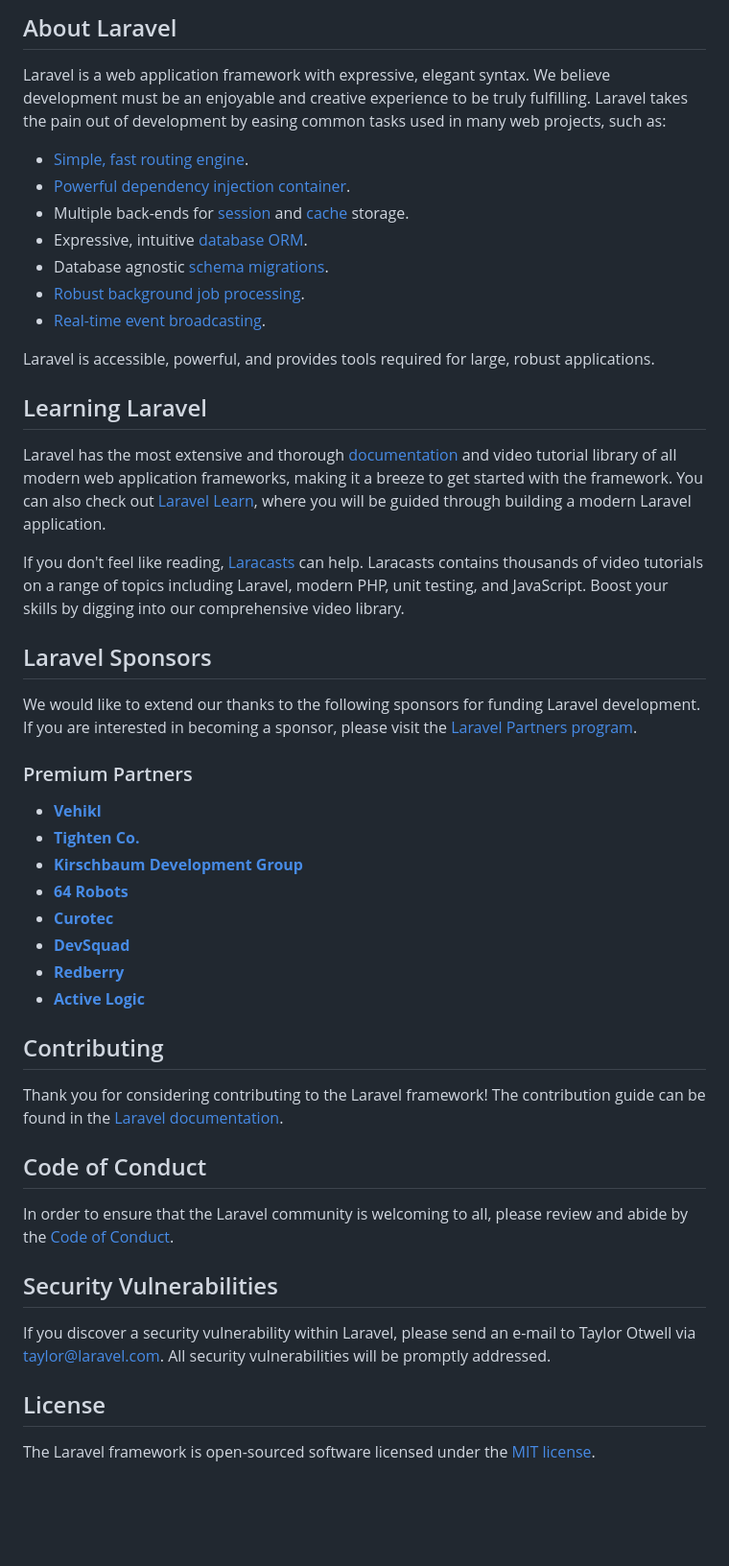
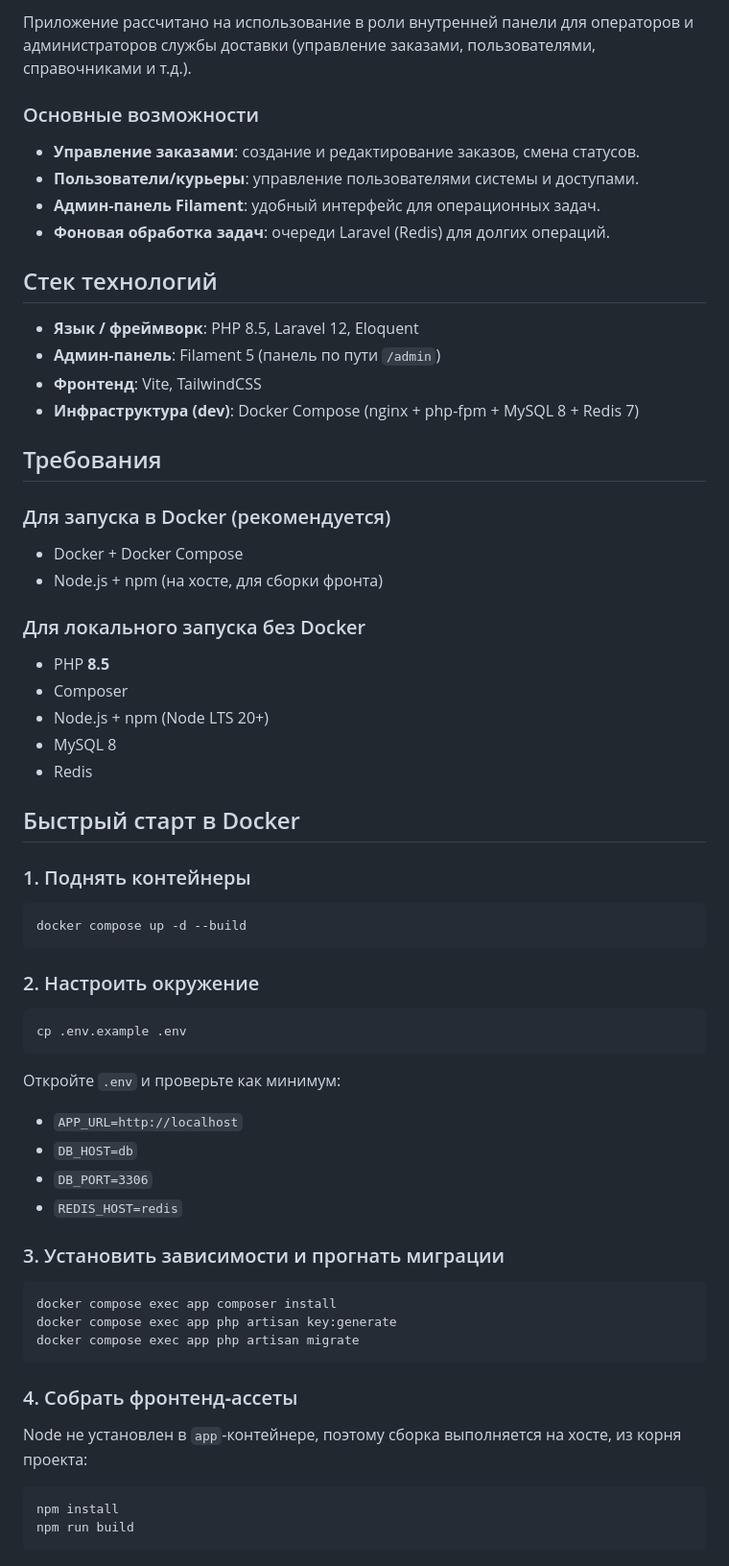
Before and after one commit to fhskwt/delivery-online, a Markdown page: README.md, the part around one of its changes. Shown at 96% size. Drawn GitHub-style; blank space fills up the shorter version.

Commit message:
создание readme.md

````diff
--- a/README.md
+++ b/README.md
@@ -9,51 +4,70 @@
 
-## About Laravel
+Приложение рассчитано на использование в роли внутренней панели для операторов и администраторов службы доставки (управление заказами, пользователями, справочниками и т.д.).
 
-Laravel is a web application framework with expressive, elegant syntax. We believe development must be an enjoyable and creative experience to be truly fulfilling. Laravel takes the pain out of development by easing common tasks used in many web projects, such as:
+### Основные возможности
 
-- [Simple, fast routing engine](https://laravel.com/docs/routing).
-- [Powerful dependency injection container](https://laravel.com/docs/container).
-- Multiple back-ends for [session](https://laravel.com/docs/session) and [cache](https://laravel.com/docs/cache) storage.
-- Expressive, intuitive [database ORM](https://laravel.com/docs/eloquent).
-- Database agnostic [schema migrations](https://laravel.com/docs/migrations).
-- [Robust background job processing](https://laravel.com/docs/queues).
-- [Real-time event broadcasting](https://laravel.com/docs/broadcasting).
+- **Управление заказами**: создание и редактирование заказов, смена статусов.
+- **Пользователи/курьеры**: управление пользователями системы и доступами.
+- **Админ‑панель Filament**: удобный интерфейс для операционных задач.
+- **Фоновая обработка задач**: очереди Laravel (Redis) для долгих операций.
 
-Laravel is accessible, powerful, and provides tools required for large, robust applications.
+## Стек технологий
 
-## Learning Laravel
+- **Язык / фреймворк**: PHP 8.5, Laravel 12, Eloquent
+- **Админ‑панель**: Filament 5 (панель по пути `/admin`)
+- **Фронтенд**: Vite, TailwindCSS
+- **Инфраструктура (dev)**: Docker Compose (nginx + php-fpm + MySQL 8 + Redis 7)
 
-Laravel has the most extensive and thorough [documentation](https://laravel.com/docs) and video tutorial library of all modern web application frameworks, making it a breeze to get started with the framework. You can also check out [Laravel Learn](https://laravel.com/learn), where you will be guided through building a modern Laravel application.
+## Требования
 
-If you don't feel like reading, [Laracasts](https://laracasts.com) can help. Laracasts contains thousands of video tutorials on a range of topics including Laravel, modern PHP, unit testing, and JavaScript. Boost your skills by digging into our comprehensive video library.
+### Для запуска в Docker (рекомендуется)
 
-## Laravel Sponsors
+- Docker + Docker Compose
+- Node.js + npm (на хосте, для сборки фронта)
 
-We would like to extend our thanks to the following sponsors for funding Laravel development. If you are interested in becoming a sponsor, please visit the [Laravel Partners program](https://partners.laravel.com).
+### Для локального запуска без Docker
 
-### Premium Partners
+- PHP **8.5**
+- Composer
+- Node.js + npm (Node LTS 20+)
+- MySQL 8
+- Redis
 
-- **[Vehikl](https://vehikl.com)**
-- **[Tighten Co.](https://tighten.co)**
-- **[Kirschbaum Development Group](https://kirschbaumdevelopment.com)**
-- **[64 Robots](https://64robots.com)**
-- **[Curotec](https://www.curotec.com/services/technologies/laravel)**
-- **[DevSquad](https://devsquad.com/hire-laravel-developers)**
-- **[Redberry](https://redberry.international/laravel-development)**
-- **[Active Logic](https://activelogic.com)**
+## Быстрый старт в Docker
 
-## Contributing
+### 1. Поднять контейнеры
 
-Thank you for considering contributing to the Laravel framework! The contribution guide can be found in the [Laravel documentation](https://laravel.com/docs/contributions).
+```bash
+docker compose up -d --build
+```
 
-## Code of Conduct
+### 2. Настроить окружение
 
-In order to ensure that the Laravel community is welcoming to all, please review and abide by the [Code of Conduct](https://laravel.com/docs/contributions#code-of-conduct).
+```bash
+cp .env.example .env
+```
 
-## Security Vulnerabilities
+Откройте `.env` и проверьте как минимум:
 
-If you discover a security vulnerability within Laravel, please send an e-mail to Taylor Otwell via [taylor@laravel.com](mailto:taylor@laravel.com). All security vulnerabilities will be promptly addressed.
+- `APP_URL=http://localhost`
+- `DB_HOST=db`
+- `DB_PORT=3306`
+- `REDIS_HOST=redis`
 
-## License
+### 3. Установить зависимости и прогнать миграции
 
-The Laravel framework is open-sourced software licensed under the [MIT license](https://opensource.org/licenses/MIT).
+```bash
+docker compose exec app composer install
+docker compose exec app php artisan key:generate
+docker compose exec app php artisan migrate
+```
+
+### 4. Собрать фронтенд‑ассеты
+
+Node не установлен в `app`‑контейнере, поэтому сборка выполняется на хосте, из корня проекта:
+
+```bash
+npm install
+npm run build
+```
+
````
Also changed, not shown: other parts of README.md (+96 -7 lines).
